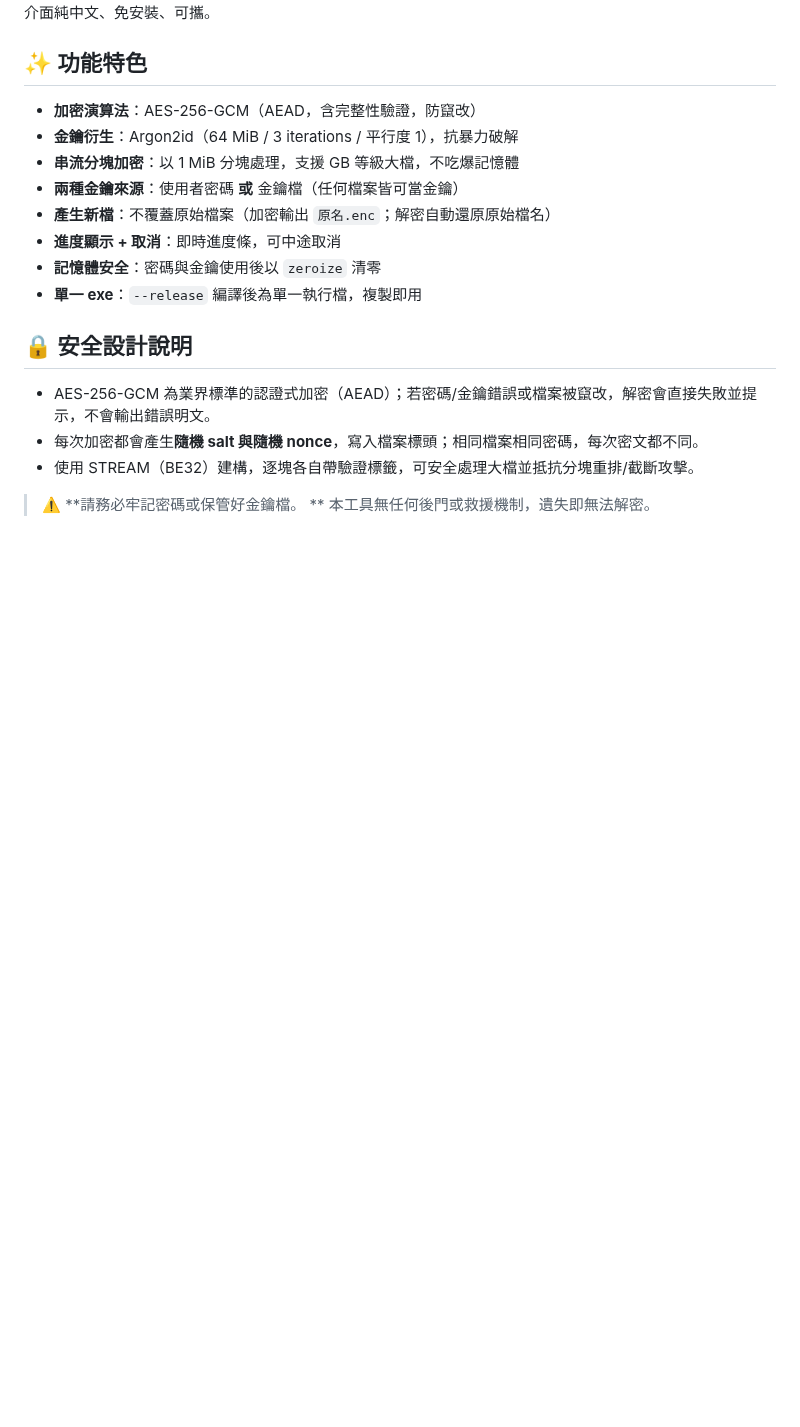
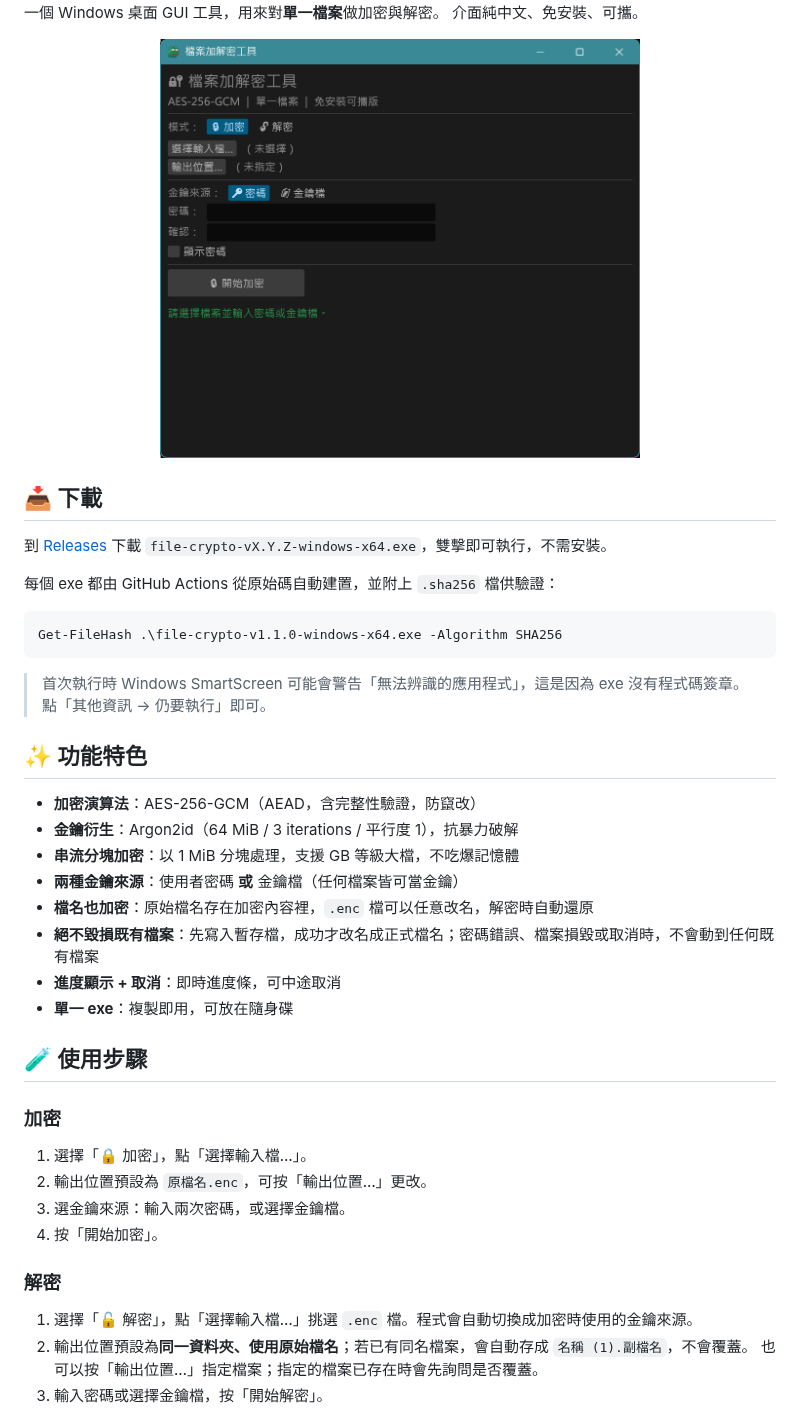
Before and after one commit to tntrock/file-crypto, a Markdown page: README.md, the part around one of its changes. Rendered like a GitHub page; pictures changed too: docs/screenshot.png (added); blank space fills up the shorter version.

````diff
--- a/README.md
+++ b/README.md
@@ -2,6 +6,20 @@
 
 一個 Windows 桌面 GUI 工具，用來對**單一檔案**做加密與解密。
 介面純中文、免安裝、可攜。
+
+<p align="center"><img src="docs/screenshot.png" alt="程式畫面" width="480"></p>
+
+## 📥 下載
+
+到 [Releases](https://github.com/tntrock/file-crypto/releases/latest) 下載 `file-crypto-vX.Y.Z-windows-x64.exe`，雙擊即可執行，不需安裝。
+
+每個 exe 都由 GitHub Actions 從原始碼自動建置，並附上 `.sha256` 檔供驗證：
+
+```powershell
+Get-FileHash .\file-crypto-v1.1.0-windows-x64.exe -Algorithm SHA256
+```
+
+> 首次執行時 Windows SmartScreen 可能會警告「無法辨識的應用程式」，這是因為 exe 沒有程式碼簽章。點「其他資訊 → 仍要執行」即可。
 
 ## ✨ 功能特色
 
@@ -9,17 +27,22 @@
 - **金鑰衍生**：Argon2id（64 MiB / 3 iterations / 平行度 1），抗暴力破解
 - **串流分塊加密**：以 1 MiB 分塊處理，支援 GB 等級大檔，不吃爆記憶體
 - **兩種金鑰來源**：使用者密碼 **或** 金鑰檔（任何檔案皆可當金鑰）
-- **產生新檔**：不覆蓋原始檔案（加密輸出 `原名.enc`；解密自動還原原始檔名）
+- **檔名也加密**：原始檔名存在加密內容裡，`.enc` 檔可以任意改名，解密時自動還原
+- **絕不毀損既有檔案**：先寫入暫存檔，成功才改名成正式檔名；密碼錯誤、檔案損毀或取消時，不會動到任何既有檔案
 - **進度顯示 + 取消**：即時進度條，可中途取消
-- **記憶體安全**：密碼與金鑰使用後以 `zeroize` 清零
-- **單一 exe**：`--release` 編譯後為單一執行檔，複製即用
+- **單一 exe**：複製即用，可放在隨身碟
 
-## 🔒 安全設計說明
+## 🧪 使用步驟
 
-- AES-256-GCM 為業界標準的認證式加密（AEAD）；若密碼/金鑰錯誤或檔案被竄改，解密會直接失敗並提示，不會輸出錯誤明文。
-- 每次加密都會產生**隨機 salt 與隨機 nonce**，寫入檔案標頭；相同檔案相同密碼，每次密文都不同。
-- 使用 STREAM（BE32）建構，逐塊各自帶驗證標籤，可安全處理大檔並抵抗分塊重排/截斷攻擊。
+### 加密
+1. 選擇「🔒 加密」，點「選擇輸入檔…」。
+2. 輸出位置預設為 `原檔名.enc`，可按「輸出位置…」更改。
+3. 選金鑰來源：輸入兩次密碼，或選擇金鑰檔。
+4. 按「開始加密」。
 
-> ⚠️ **請務必牢記密碼或保管好金鑰檔。
-> ** 本工具無任何後門或救援機制，遺失即無法解密。
+### 解密
+1. 選擇「🔓 解密」，點「選擇輸入檔…」挑選 `.enc` 檔。程式會自動切換成加密時使用的金鑰來源。
+2. 輸出位置預設為**同一資料夾、使用原始檔名**；若已有同名檔案，會自動存成 `名稱 (1).副檔名`，不會覆蓋。
+   也可以按「輸出位置…」指定檔案；指定的檔案已存在時會先詢問是否覆蓋。
+3. 輸入密碼或選擇金鑰檔，按「開始解密」。
 
````
Also changed, not shown: other parts of README.md (+96 -31 lines).
